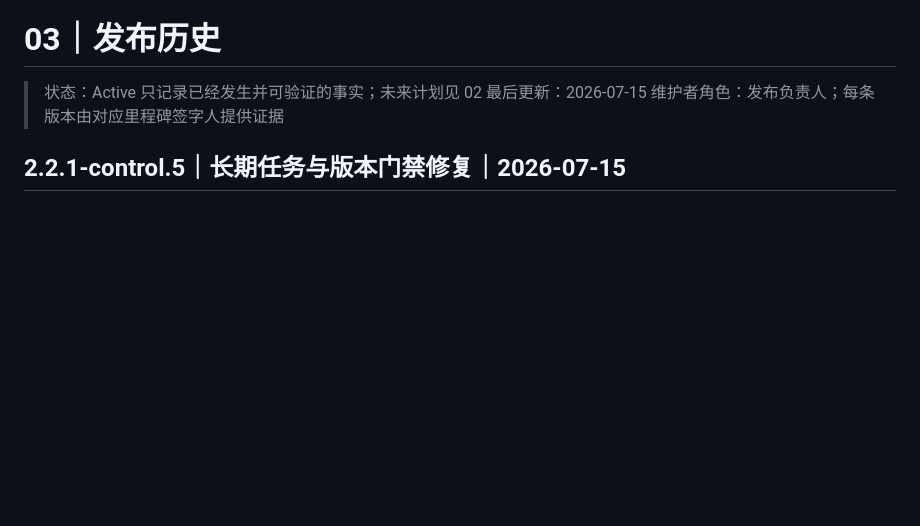
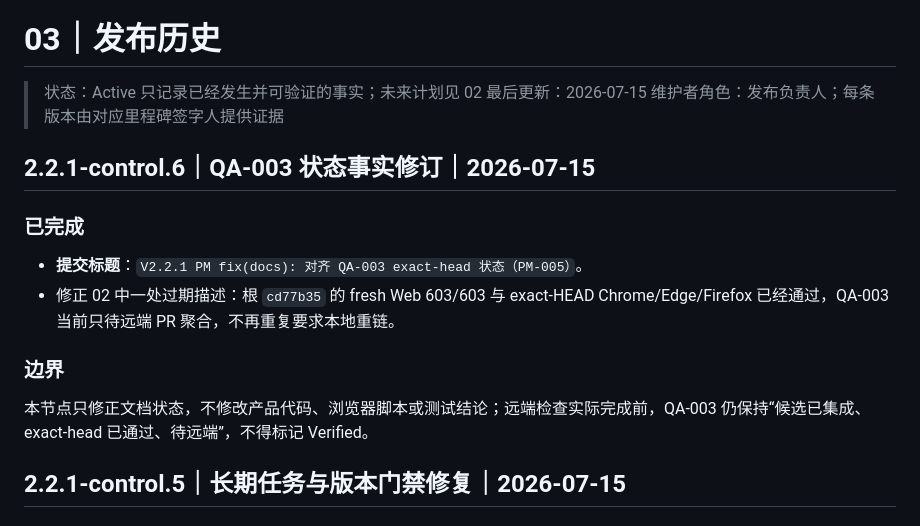
Before and after one commit to falling-feather/TianGongDu, a Markdown page: docs/03-发布历史.md, the part around the change. Drawn GitHub-style; blank space fills up the shorter version.

Commit message:
V2.2.1 PM fix(docs): 对齐 QA-003 exact-head 状态（PM-005）

```diff
--- a/docs/03-发布历史.md
+++ b/docs/03-发布历史.md
@@ -4,6 +4,17 @@
 > 只记录已经发生并可验证的事实；未来计划见 02
 > 最后更新：2026-07-15
 > 维护者角色：发布负责人；每条版本由对应里程碑签字人提供证据
+
+## 2.2.1-control.6｜QA-003 状态事实修订｜2026-07-15
+
+### 已完成
+
+- **提交标题**：`V2.2.1 PM fix(docs): 对齐 QA-003 exact-head 状态（PM-005）`。
+- 修正 02 中一处过期描述：根 `cd77b35` 的 fresh Web 603/603 与 exact-HEAD Chrome/Edge/Firefox 已经通过，QA-003 当前只待远端 PR 聚合，不再重复要求本地重链。
+
+### 边界
+
+本节点只修正文档状态，不修改产品代码、浏览器脚本或测试结论；远端检查实际完成前，QA-003 仍保持“候选已集成、exact-head 已通过、待远端”，不得标记 Verified。
 
 ## 2.2.1-control.5｜长期任务与版本门禁修复｜2026-07-15
 
```
Also changed, not shown: docs/02-版本规划与验收.md (+1 -1 lines).
